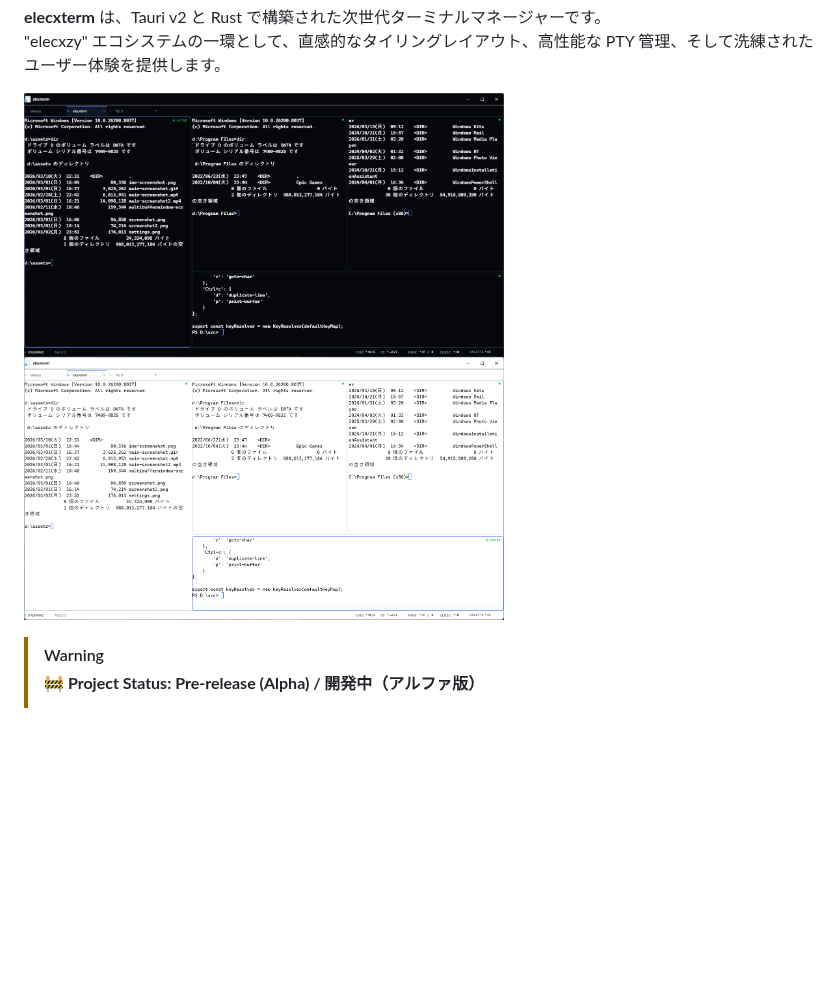
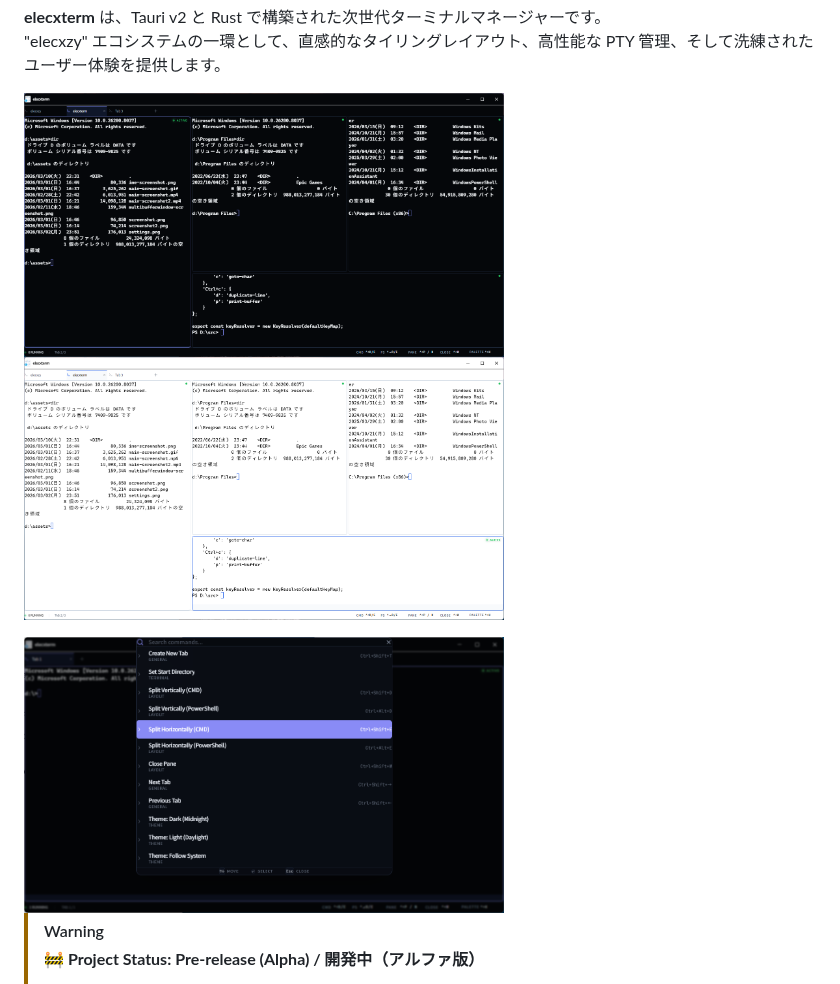
Before and after one commit to kurouna/elecxterm, a Markdown page: README.md, the part around the change. Drawn GitHub-style; pictures changed too: public/screenshot-palette.png (added); blank space fills up the shorter version.

Commit message:
docs(readme): add command palette screenshot
- Added `screenshot-palette.png` to the README to visually showcase the command palette interface.

```diff
--- a/README.md
+++ b/README.md
@@ -10,8 +10,10 @@
 **elecxterm** は、Tauri v2 と Rust で構築された次世代ターミナルマネージャーです。
 "elecxzy" エコシステムの一環として、直感的なタイリングレイアウト、高性能な PTY 管理、そして洗練されたユーザー体験を提供します。
 
-<img src="./public/screenshot-dark.png" width="480" alt="electerm - Next-generation terminal manager">
-<img src="./public/screenshot-light.png" width="480" alt="electerm - Next-generation terminal manager">
+<img src="./public/screenshot-dark.png" width="480" alt="electerm - Next-generation terminal manager dark theme">
+<img src="./public/screenshot-light.png" width="480" alt="electerm - Next-generation terminal manager light theme">
+
+<img src="./public/screenshot-palette.png" width="480" alt="electerm - Next-generation terminal manager command palette">
 
 > [!WARNING]
 > **🚧 Project Status: Pre-release (Alpha) / 開発中（アルファ版）**
```
